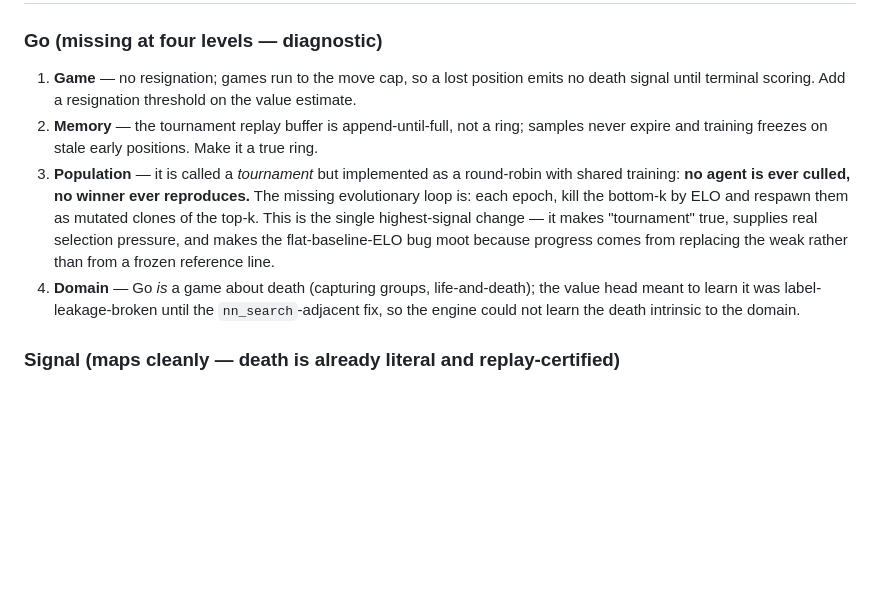
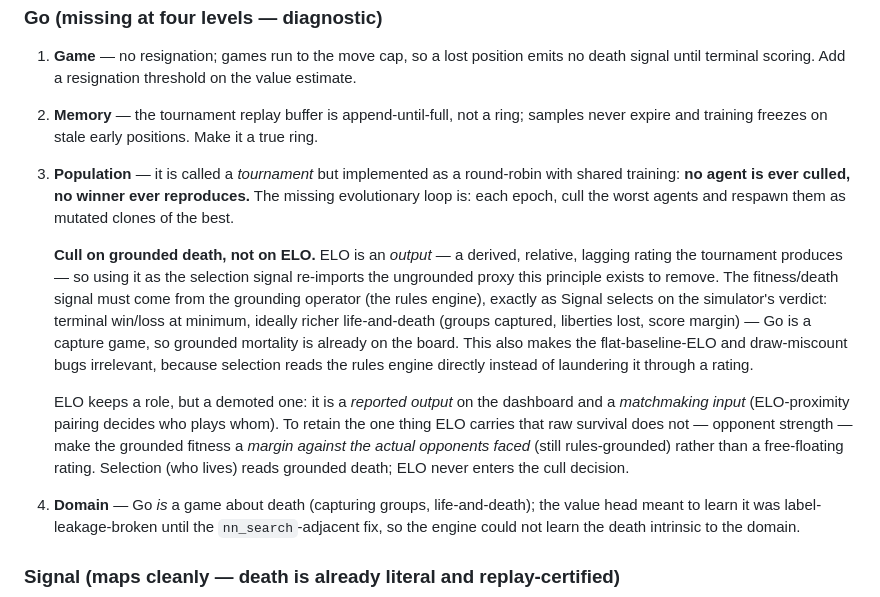
Before and after one commit to atimics/crlplrimes, a Markdown page: docs/design-branch-and-death.md, the part around the change. Rendered like a GitHub page; blank space fills up the shorter version.

Commit message:
docs: cull on grounded death, not ELO (Go selection signal)
ELO is an output — a derived, relative, lagging rating the tournament
produces — so using it as the population selection signal re-imports the
ungrounded proxy the death principle exists to remove. Correct the Go
population section: cull on the rules-engine's grounded life-and-death
(win/loss, captures, liberties, score margin), exactly as Signal selects on
the simulator's verdict. Demote ELO to a reported output and a matchmaking
input only; preserve opponent-strength awareness by making the grounded
fitness a margin against actual opponents rather than a free-floating rating.

```diff
--- a/docs/design-branch-and-death.md
+++ b/docs/design-branch-and-death.md
@@ -84,11 +84,27 @@ nothing to fork.
    true ring.
 3. **Population** — it is called a *tournament* but implemented as a round-robin
    with shared training: **no agent is ever culled, no winner ever reproduces.**
-   The missing evolutionary loop is: each epoch, kill the bottom-k by ELO and
-   respawn them as mutated clones of the top-k. This is the single highest-signal
-   change — it makes "tournament" true, supplies real selection pressure, and
-   makes the flat-baseline-ELO bug moot because progress comes from replacing the
-   weak rather than from a frozen reference line.
+   The missing evolutionary loop is: each epoch, cull the worst agents and
+   respawn them as mutated clones of the best.
+
+   **Cull on grounded death, not on ELO.** ELO is an *output* — a derived,
+   relative, lagging rating the tournament produces — so using it as the
+   selection signal re-imports the ungrounded proxy this principle exists to
+   remove. The fitness/death signal must come from the grounding operator (the
+   rules engine), exactly as Signal selects on the simulator's verdict:
+   terminal win/loss at minimum, ideally richer life-and-death (groups captured,
+   liberties lost, score margin) — Go is a capture game, so grounded mortality is
+   already on the board. This also makes the flat-baseline-ELO and draw-miscount
+   bugs irrelevant, because selection reads the rules engine directly instead of
+   laundering it through a rating.
+
+   ELO keeps a role, but a demoted one: it is a *reported output* on the
+   dashboard and a *matchmaking input* (ELO-proximity pairing decides who plays
+   whom). To retain the one thing ELO carries that raw survival does not —
+   opponent strength — make the grounded fitness a *margin against the actual
+   opponents faced* (still rules-grounded) rather than a free-floating rating.
+   Selection (who lives) reads grounded death; ELO never enters the cull
+   decision.
 4. **Domain** — Go *is* a game about death (capturing groups, life-and-death);
    the value head meant to learn it was label-leakage-broken until the
    `nn_search`-adjacent fix, so the engine could not learn the death intrinsic to
```
